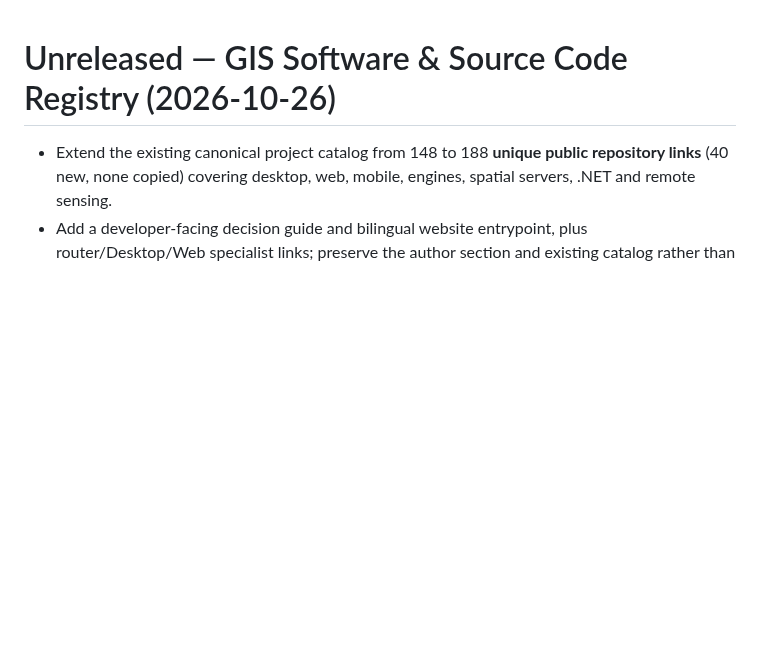
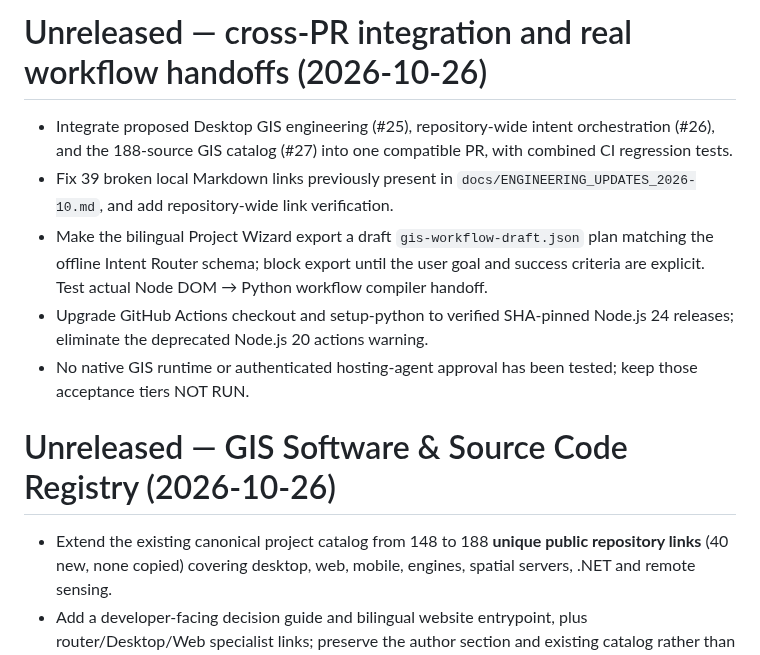
Before and after one commit to ahmadibrahim4geo/GIS-Development-Skills, a Markdown page: CHANGELOG.md, the part around the change. Drawn GitHub-style; blank space fills up the shorter version.

Commit message:
Document integrated Project Wizard JSON workflow handoff and release blockers

```diff
--- a/CHANGELOG.md
+++ b/CHANGELOG.md
@@ -1,3 +1,11 @@
+# Unreleased — cross-PR integration and real workflow handoffs (2026-10-26)
+
+- Integrate proposed Desktop GIS engineering (#25), repository-wide intent orchestration (#26), and the 188-source GIS catalog (#27) into one compatible PR, with combined CI regression tests.
+- Fix 39 broken local Markdown links previously present in `docs/ENGINEERING_UPDATES_2026-10.md`, and add repository-wide link verification.
+- Make the bilingual Project Wizard export a draft `gis-workflow-draft.json` plan matching the offline Intent Router schema; block export until the user goal and success criteria are explicit. Test actual Node DOM → Python workflow compiler handoff.
+- Upgrade GitHub Actions checkout and setup-python to verified SHA-pinned Node.js 24 releases; eliminate the deprecated Node.js 20 actions warning.
+- No native GIS runtime or authenticated hosting-agent approval has been tested; keep those acceptance tiers NOT RUN.
+
 # Unreleased — GIS Software & Source Code Registry (2026-10-26)
 
 - Extend the existing canonical project catalog from 148 to 188 **unique public repository links** (40 new, none copied) covering desktop, web, mobile, engines, spatial servers, .NET and remote sensing.
```
